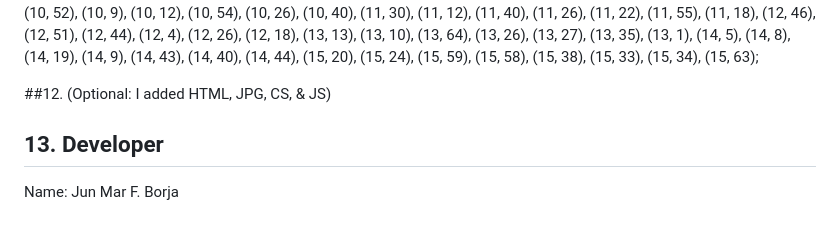
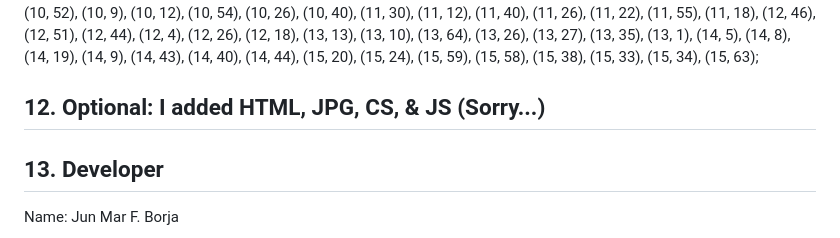
Before and after one commit to JunMarBorja360/filipino-cookbook-api-borja, a Markdown page: API_DOCUMENTATION.md, the part around the change. Rendered like a GitHub page.

Commit message:
Update API documentation

```diff
--- a/API_DOCUMENTATION.md
+++ b/API_DOCUMENTATION.md
@@ -521,7 +521,7 @@ INSERT INTO food_ingredients (food_id, ingredient_id) VALUES
 
 
 
-##12. (Optional: I added HTML, JPG, CS, & JS)
+## 12. Optional: I added HTML, JPG, CS, & JS (Sorry...)
 
 
 
```
